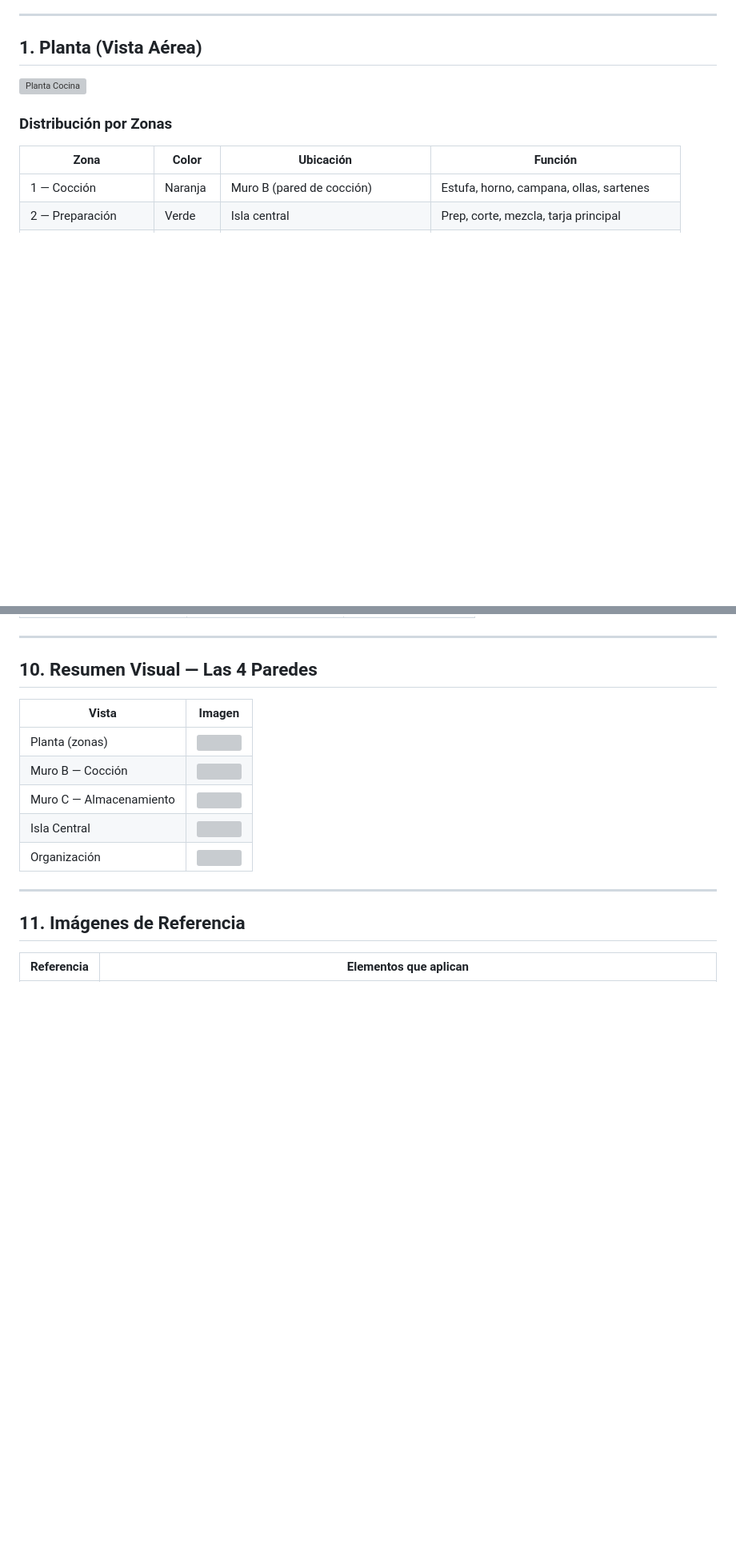
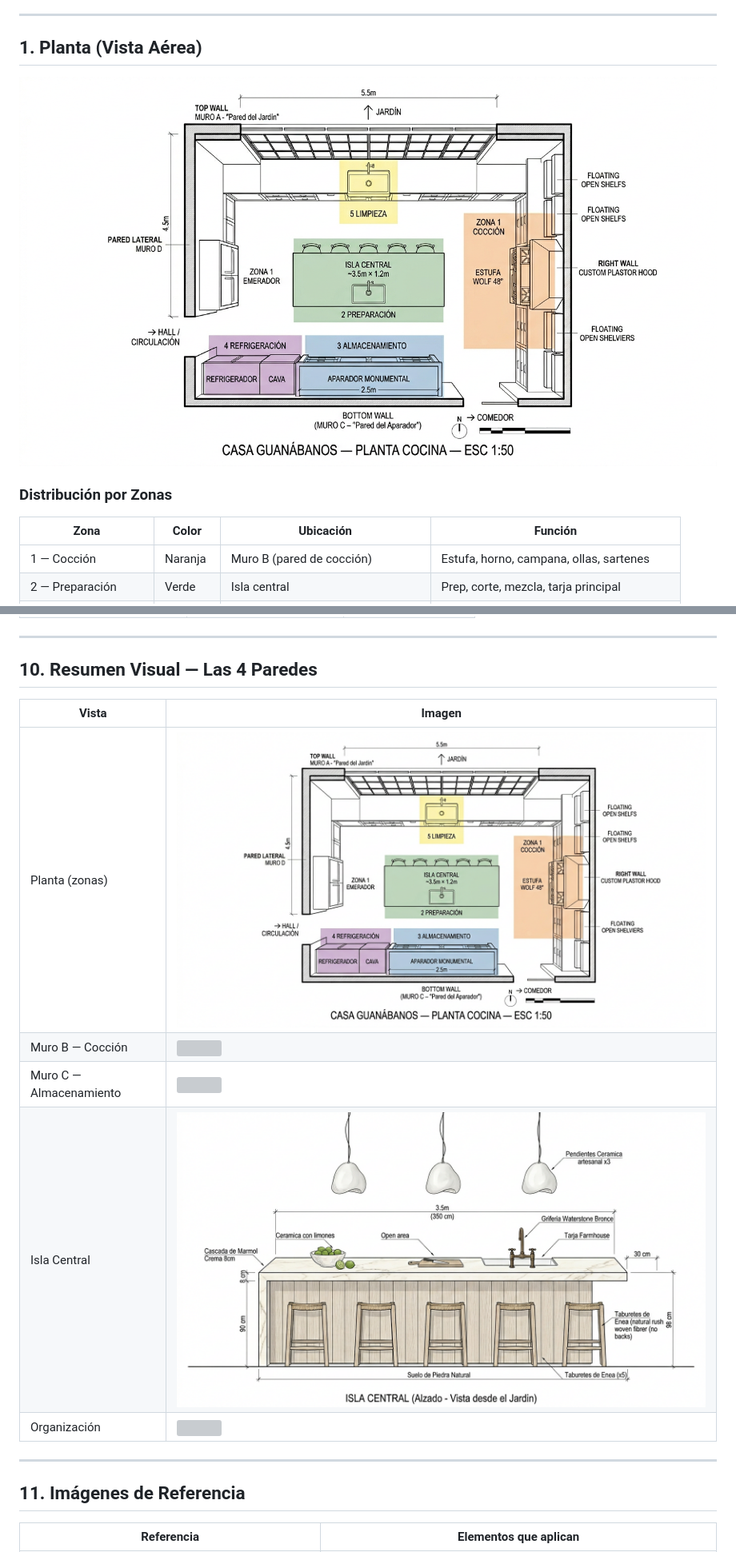
Before and after one commit to ddana-etsy/casa-guanabanos, a Markdown page: casa-guanabanos-cocina-detalle.md, 2 parts joined by grey strips. Shown at 80% size. GitHub-like rendering; blank space fills up the shorter version; grey boxes are pictures that could not be loaded.

Commit message:
Fix image paths: presentacion-acabados → presentacion
Made-with: Cursor

```diff
--- a/casa-guanabanos-cocina-detalle.md
+++ b/casa-guanabanos-cocina-detalle.md
@@ -9,7 +9,7 @@
 
 ## 1. Planta (Vista Aérea)
 
-![Planta Cocina](presentacion-acabados/img/cocina-planta.png)
+![Planta Cocina](presentacion/img/cocina-planta.png)
 
 ### Distribución por Zonas
 
@@ -287,11 +287,11 @@ Perímetro total: **~6.3m** — dentro del rango ideal (4–8m) para eficiencia
 
 | Vista | Imagen |
 |-------|--------|
-| Planta (zonas) | ![](presentacion-acabados/img/cocina-planta.png) |
-| Muro B — Cocción | ![](presentacion-acabados/img/cocina-muro-coccion.png) |
-| Muro C — Almacenamiento | ![](presentacion-acabados/img/cocina-muro-almacen.png) |
-| Isla Central | ![](presentacion-acabados/img/cocina-isla.png) |
-| Organización | ![](presentacion-acabados/img/cocina-organizacion.png) |
+| Planta (zonas) | ![](presentacion/img/cocina-planta.png) |
+| Muro B — Cocción | ![](presentacion/img/cocina-muro-coccion.png) |
+| Muro C — Almacenamiento | ![](presentacion/img/cocina-muro-almacen.png) |
+| Isla Central | ![](presentacion/img/cocina-isla.png) |
+| Organización | ![](presentacion/img/cocina-organizacion.png) |
 
 ---
 
```
Also changed, not shown: other parts of casa-guanabanos-cocina-detalle.md (+7 -7 lines).
